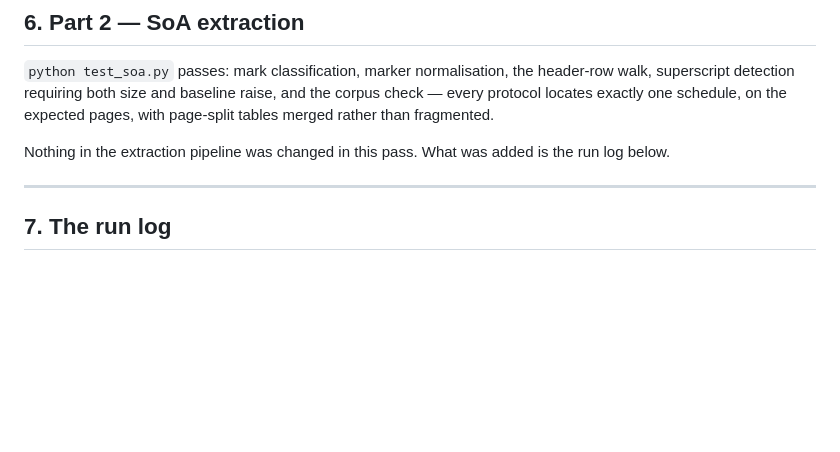
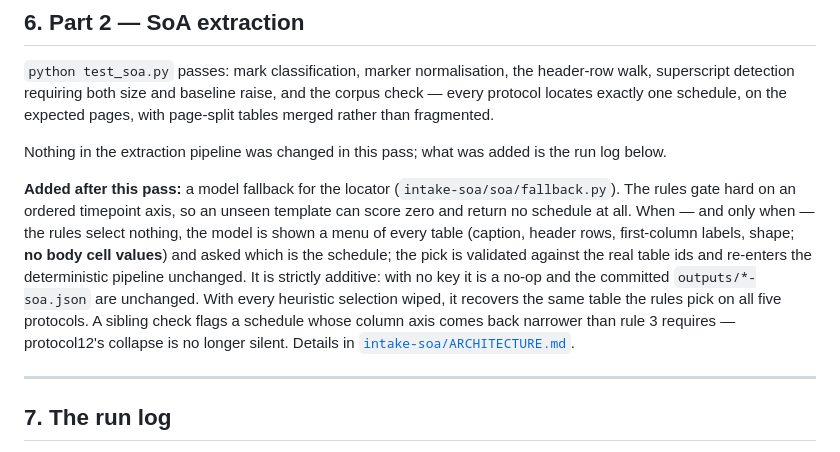
Before and after one commit to Rushi021/intakeAI-agent, a Markdown page: REPORT.md, the part around one of its changes. GitHub-like rendering; blank space fills up the shorter version.

```diff
--- a/REPORT.md
+++ b/REPORT.md
@@ -356,8 +356,21 @@ header-row walk, superscript detection requiring both size and baseline raise,
 and the corpus check — every protocol locates exactly one schedule, on the
 expected pages, with page-split tables merged rather than fragmented.
 
-Nothing in the extraction pipeline was changed in this pass. What was added is
+Nothing in the extraction pipeline was changed in this pass; what was added is
 the run log below.
+
+**Added after this pass:** a model fallback for the locator
+(`intake-soa/soa/fallback.py`). The rules gate hard on an ordered timepoint
+axis, so an unseen template can score zero and return no schedule at all. When —
+and only when — the rules select nothing, the model is shown a menu of every
+table (caption, header rows, first-column labels, shape; **no body cell values**)
+and asked which is the schedule; the pick is validated against the real table
+ids and re-enters the deterministic pipeline unchanged. It is strictly additive:
+with no key it is a no-op and the committed `outputs/*-soa.json` are unchanged.
+With every heuristic selection wiped, it recovers the same table the rules pick
+on all five protocols. A sibling check flags a schedule whose column axis comes
+back narrower than rule 3 requires — protocol12's collapse is no longer silent.
+Details in [`intake-soa/ARCHITECTURE.md`](intake-soa/ARCHITECTURE.md).
 
 ---
 
```
Also changed, not shown: other parts of REPORT.md (+45 -0 lines), README.md (+4 -2 lines).
